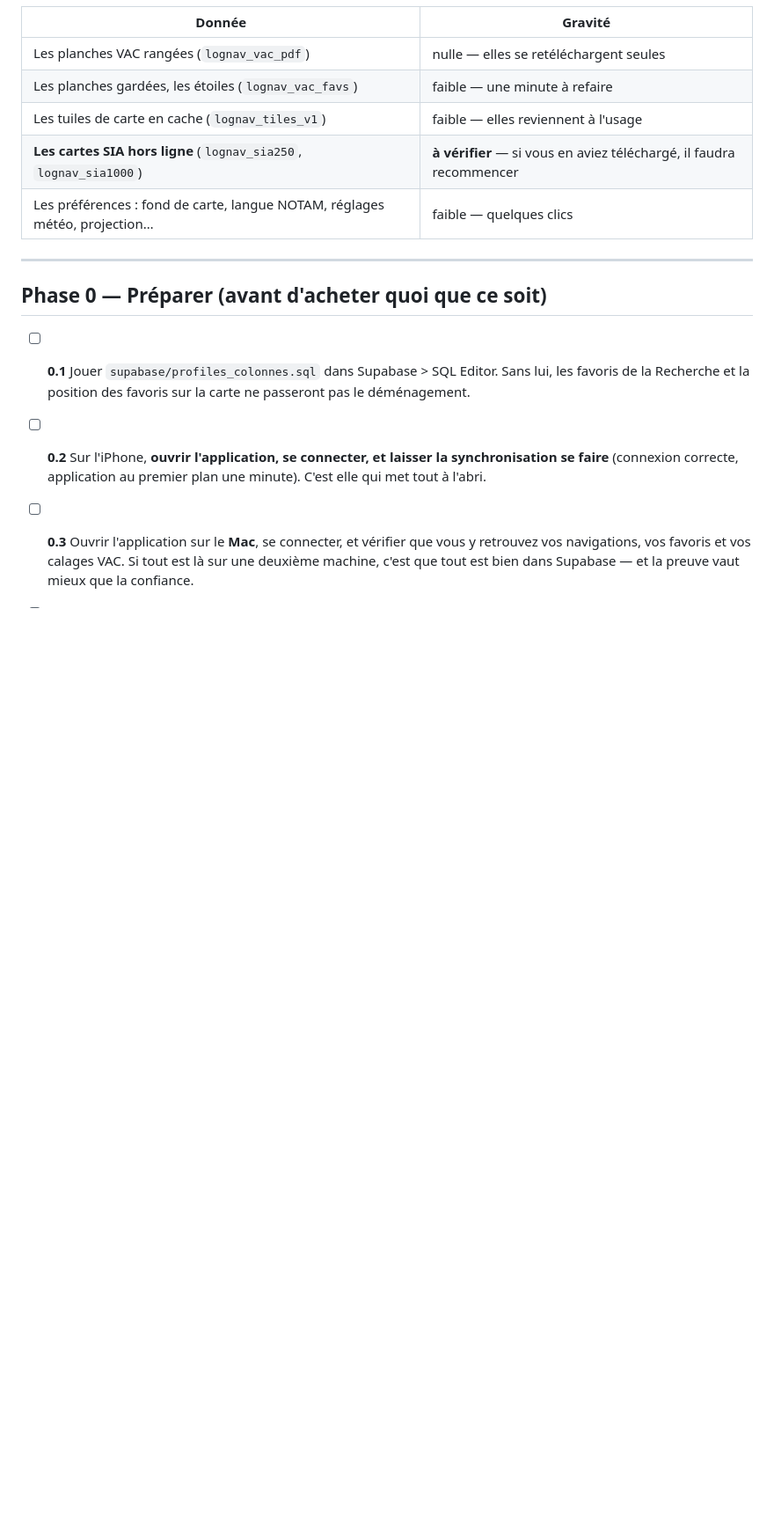
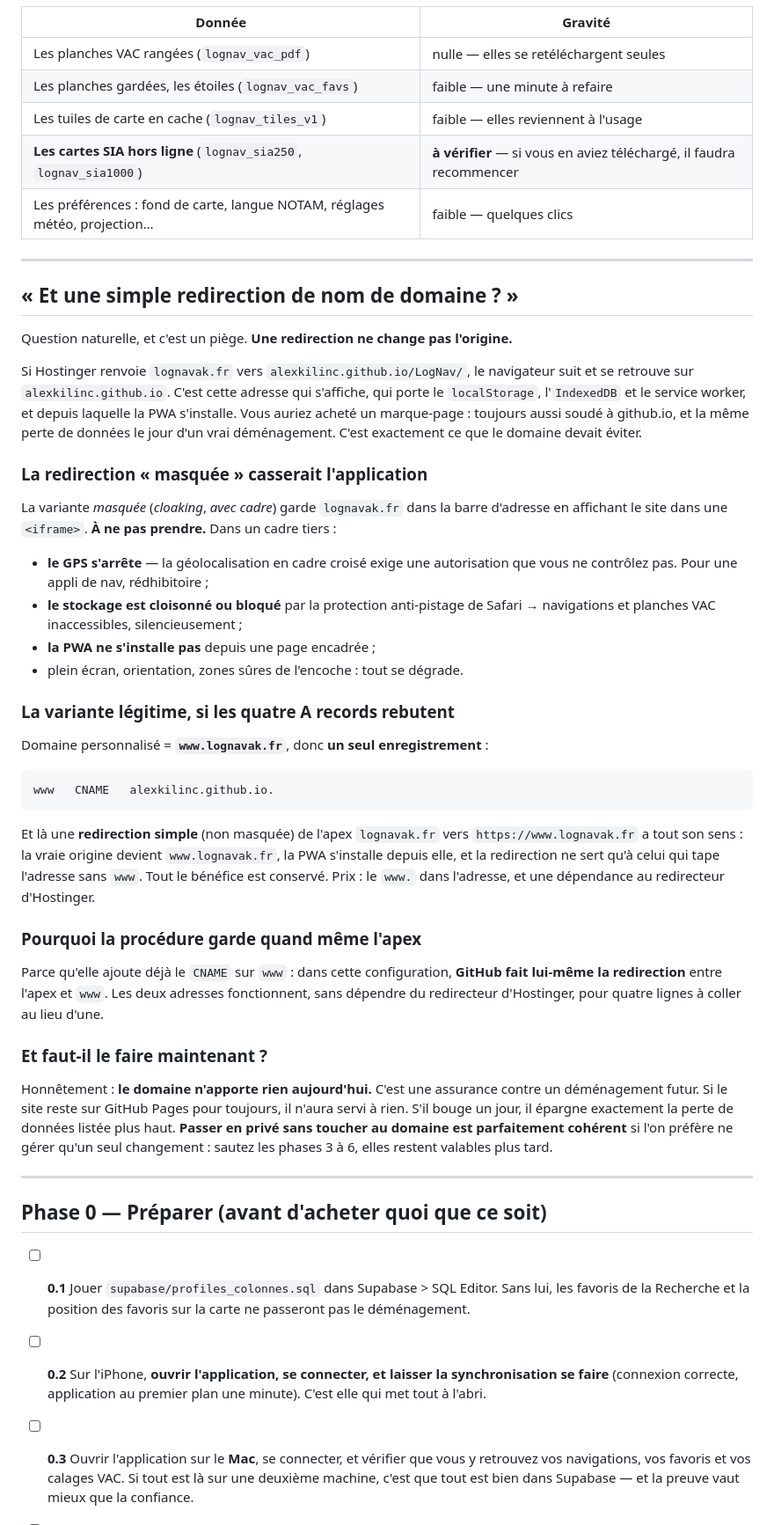
Before and after one commit to AlexKilinc/LogNav, a Markdown page: MIGRATION_DOMAINE.md, the part around the change. Shown at 88% size. Rendered like a GitHub page; blank space fills up the shorter version.

Commit message:
Pourquoi une redirection de domaine ne remplace pas le domaine
La question se pose d'elle-même et la réponse est contre-intuitive : une
redirection laisse l'origine sur github.io, donc n'apporte rien — et la
variante masquée, en cadre, casserait le GPS, le stockage et
l'installation de la PWA. La variante légitime (domaine sur www, un seul
CNAME, apex redirigé) est documentée, ainsi que la raison de garder
l'apex malgré ses quatre enregistrements, et le fait qu'on peut passer en
privé sans toucher au domaine.

Co-Authored-By: Claude Opus 5 <noreply@anthropic.com>
Claude-Session: https://claude.ai/code/session_01KDCjSBg5UXMByEoUSZGMef

````diff
--- a/MIGRATION_DOMAINE.md
+++ b/MIGRATION_DOMAINE.md
@@ -50,6 +50,64 @@ faire : sans ces colonnes, ces deux réglages seront perdus au déménagement.
 | Les tuiles de carte en cache (`lognav_tiles_v1`) | faible — elles reviennent à l'usage |
 | **Les cartes SIA hors ligne** (`lognav_sia250`, `lognav_sia1000`) | **à vérifier** — si vous en aviez téléchargé, il faudra recommencer |
 | Les préférences : fond de carte, langue NOTAM, réglages météo, projection… | faible — quelques clics |
+
+---
+
+## « Et une simple redirection de nom de domaine ? »
+
+Question naturelle, et c'est un piège. **Une redirection ne change pas
+l'origine.**
+
+Si Hostinger renvoie `lognavak.fr` vers `alexkilinc.github.io/LogNav/`, le
+navigateur suit et se retrouve sur `alexkilinc.github.io`. C'est cette
+adresse qui s'affiche, qui porte le `localStorage`, l'`IndexedDB` et le
+service worker, et depuis laquelle la PWA s'installe. Vous auriez acheté un
+marque-page : toujours aussi soudé à github.io, et la même perte de données
+le jour d'un vrai déménagement. C'est exactement ce que le domaine devait
+éviter.
+
+### La redirection « masquée » casserait l'application
+
+La variante *masquée* (*cloaking*, *avec cadre*) garde `lognavak.fr` dans la
+barre d'adresse en affichant le site dans une `<iframe>`. **À ne pas
+prendre.** Dans un cadre tiers :
+
+- **le GPS s'arrête** — la géolocalisation en cadre croisé exige une
+  autorisation que vous ne contrôlez pas. Pour une appli de nav, rédhibitoire ;
+- **le stockage est cloisonné ou bloqué** par la protection anti-pistage de
+  Safari → navigations et planches VAC inaccessibles, silencieusement ;
+- **la PWA ne s'installe pas** depuis une page encadrée ;
+- plein écran, orientation, zones sûres de l'encoche : tout se dégrade.
+
+### La variante légitime, si les quatre A records rebutent
+
+Domaine personnalisé = **`www.lognavak.fr`**, donc **un seul enregistrement** :
+
+```
+www   CNAME   alexkilinc.github.io.
+```
+
+Et là une **redirection simple** (non masquée) de l'apex `lognavak.fr` vers
+`https://www.lognavak.fr` a tout son sens : la vraie origine devient
+`www.lognavak.fr`, la PWA s'installe depuis elle, et la redirection ne sert
+qu'à celui qui tape l'adresse sans `www`. Tout le bénéfice est conservé. Prix :
+le `www.` dans l'adresse, et une dépendance au redirecteur d'Hostinger.
+
+### Pourquoi la procédure garde quand même l'apex
+
+Parce qu'elle ajoute déjà le `CNAME` sur `www` : dans cette configuration,
+**GitHub fait lui-même la redirection** entre l'apex et `www`. Les deux
+adresses fonctionnent, sans dépendre du redirecteur d'Hostinger, pour quatre
+lignes à coller au lieu d'une.
+
+### Et faut-il le faire maintenant ?
+
+Honnêtement : **le domaine n'apporte rien aujourd'hui.** C'est une assurance
+contre un déménagement futur. Si le site reste sur GitHub Pages pour
+toujours, il n'aura servi à rien. S'il bouge un jour, il épargne exactement
+la perte de données listée plus haut. **Passer en privé sans toucher au
+domaine est parfaitement cohérent** si l'on préfère ne gérer qu'un seul
+changement : sautez les phases 3 à 6, elles restent valables plus tard.
 
 ---
 
````
